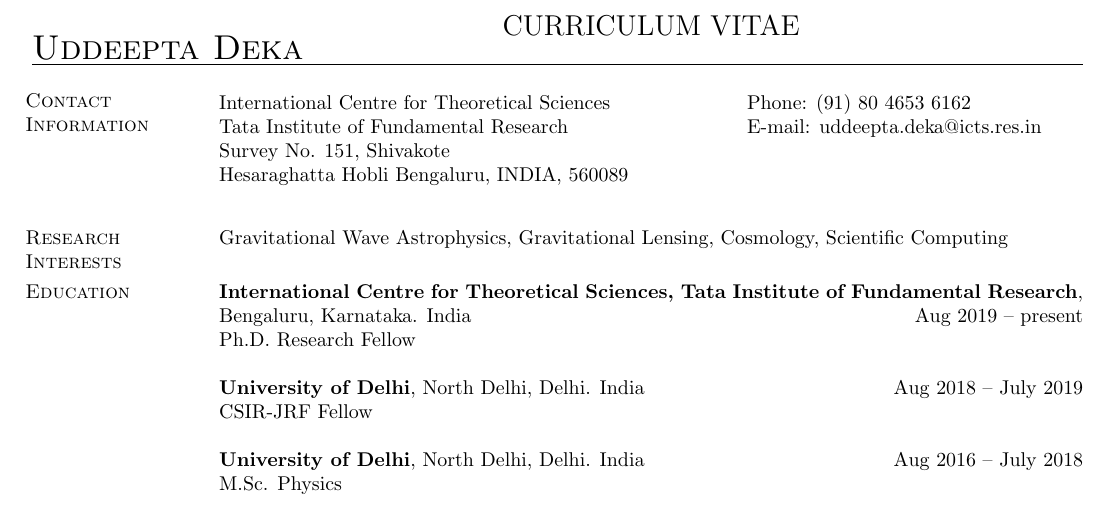
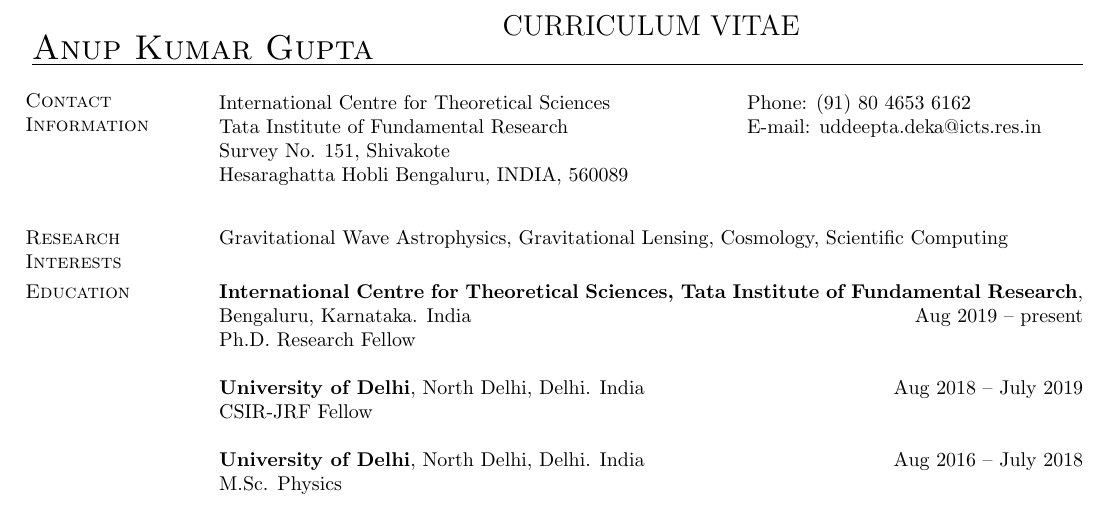
Before and after one commit to uddeepta-deka/my_CV, a LaTeX CV (main.tex): part of page 1 of 3, cut so that both start at the same text. Compiled offline with pdfLaTeX.

Commit message:
changed profile name

```diff
--- a/main.tex
+++ b/main.tex
@@ -35,7 +35,7 @@
 
 \centerline{\Large CURRICULUM VITAE}
 
-\name{\LARGE \sc{Uddeepta Deka}} %\hfill {\em \today}
+\name{\LARGE \sc{Anup Kumar Gupta}} %\hfill {\em \today}
 
 \begin{resume}
 \section{\sc Contact Information}
```
